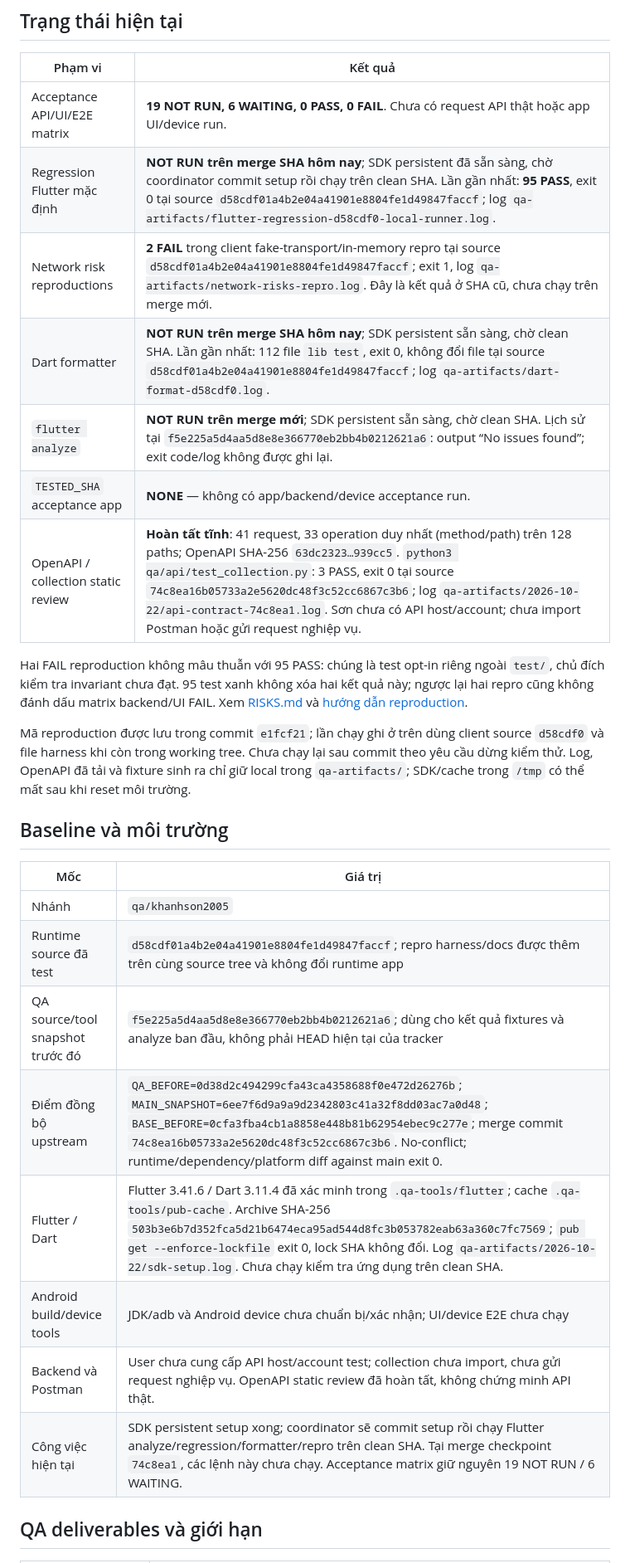
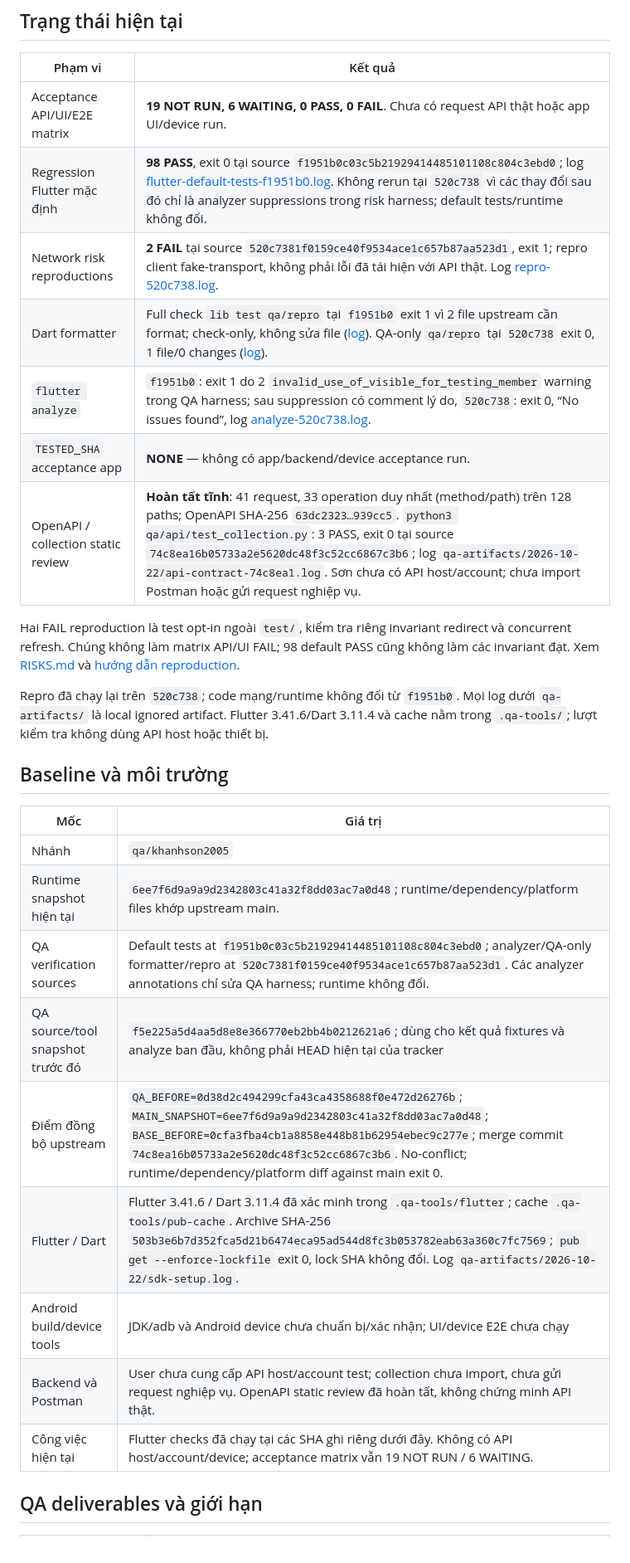
Before and after one commit to tonhulily/QuizHub, a Markdown page: docs/qa/PROGRESS.md, the part around one of its changes. Shown at 83% size. Rendered like a GitHub page.

```diff
--- a/docs/qa/PROGRESS.md
+++ b/docs/qa/PROGRESS.md
@@ -9,32 +9,32 @@ không gộp với regression tự động hoặc reproduction harness. Chi ti
 | Phạm vi | Kết quả |
 |---|---|
 | Acceptance API/UI/E2E matrix | **19 NOT RUN, 6 WAITING, 0 PASS, 0 FAIL**. Chưa có request API thật hoặc app UI/device run. |
-| Regression Flutter mặc định | **NOT RUN trên merge SHA hôm nay**; SDK persistent đã sẵn sàng, chờ coordinator commit setup rồi chạy trên clean SHA. Lần gần nhất: **95 PASS**, exit 0 tại source `d58cdf01a4b2e04a41901e8804fe1d49847faccf`; log `qa-artifacts/flutter-regression-d58cdf0-local-runner.log`. |
-| Network risk reproductions | **2 FAIL** trong client fake-transport/in-memory repro tại source `d58cdf01a4b2e04a41901e8804fe1d49847faccf`; exit 1, log `qa-artifacts/network-risks-repro.log`. Đây là kết quả ở SHA cũ, chưa chạy trên merge mới. |
-| Dart formatter | **NOT RUN trên merge SHA hôm nay**; SDK persistent sẵn sàng, chờ clean SHA. Lần gần nhất: 112 file `lib test`, exit 0, không đổi file tại source `d58cdf01a4b2e04a41901e8804fe1d49847faccf`; log `qa-artifacts/dart-format-d58cdf0.log`. |
-| `flutter analyze` | **NOT RUN trên merge mới**; SDK persistent sẵn sàng, chờ clean SHA. Lịch sử tại `f5e225a5d4aa5d8e8e366770eb2bb4b0212621a6`: output “No issues found”; exit code/log không được ghi lại. |
+| Regression Flutter mặc định | **98 PASS**, exit 0 tại source `f1951b0c03c5b21929414485101108c804c3ebd0`; log [flutter-default-tests-f1951b0.log](../../qa-artifacts/2026-10-22/flutter-default-tests-f1951b0.log). Không rerun tại `520c738` vì các thay đổi sau đó chỉ là analyzer suppressions trong risk harness; default tests/runtime không đổi. |
+| Network risk reproductions | **2 FAIL** tại source `520c7381f0159ce40f9534ace1c657b87aa523d1`, exit 1; repro client fake-transport, không phải lỗi đã tái hiện với API thật. Log [repro-520c738.log](../../qa-artifacts/2026-10-22/repro-520c738.log). |
+| Dart formatter | Full check `lib test qa/repro` tại `f1951b0` exit 1 vì 2 file upstream cần format; check-only, không sửa file ([log](../../qa-artifacts/2026-10-22/dart-format-check-f1951b0.log)). QA-only `qa/repro` tại `520c738` exit 0, 1 file/0 changes ([log](../../qa-artifacts/2026-10-22/format-check-520c738.log)). |
+| `flutter analyze` | `f1951b0`: exit 1 do 2 `invalid_use_of_visible_for_testing_member` warning trong QA harness; sau suppression có comment lý do, `520c738`: exit 0, “No issues found”, log [analyze-520c738.log](../../qa-artifacts/2026-10-22/analyze-520c738.log). |
 | `TESTED_SHA` acceptance app | **NONE** — không có app/backend/device acceptance run. |
 | OpenAPI / collection static review | **Hoàn tất tĩnh**: 41 request, 33 operation duy nhất (method/path) trên 128 paths; OpenAPI SHA-256 `63dc2323…939cc5`. `python3 qa/api/test_collection.py`: 3 PASS, exit 0 tại source `74c8ea16b05733a2e5620dc48f3c52cc6867c3b6`; log `qa-artifacts/2026-10-22/api-contract-74c8ea1.log`. Sơn chưa có API host/account; chưa import Postman hoặc gửi request nghiệp vụ. |
 
-Hai FAIL reproduction không mâu thuẫn với 95 PASS: chúng là test opt-in riêng ngoài `test/`, chủ đích kiểm tra invariant chưa đạt. 95 test xanh không xóa hai kết quả này; ngược lại hai repro cũng không đánh dấu matrix backend/UI FAIL. Xem [RISKS.md](RISKS.md) và [hướng dẫn reproduction](../../qa/repro/README.md).
+Hai FAIL reproduction là test opt-in ngoài `test/`, kiểm tra riêng invariant redirect và concurrent refresh. Chúng không làm matrix API/UI FAIL; 98 default PASS cũng không làm các invariant đạt. Xem [RISKS.md](RISKS.md) và [hướng dẫn reproduction](../../qa/repro/README.md).
 
-Mã reproduction được lưu trong commit `e1fcf21`; lần chạy ghi ở trên dùng client source
-`d58cdf0` và file harness khi còn trong working tree. Chưa chạy lại sau commit theo yêu
-cầu dừng kiểm thử. Log, OpenAPI đã tải và fixture sinh ra chỉ giữ local trong
-`qa-artifacts/`; SDK/cache trong `/tmp` có thể mất sau khi reset môi trường.
+Repro đã chạy lại trên `520c738`; code mạng/runtime không đổi từ `f1951b0`. Mọi log dưới
+`qa-artifacts/` là local ignored artifact. Flutter 3.41.6/Dart 3.11.4 và cache nằm trong
+`.qa-tools/`; lượt kiểm tra không dùng API host hoặc thiết bị.
 
 ## Baseline và môi trường
 
 | Mốc | Giá trị |
 |---|---|
 | Nhánh | `qa/khanhson2005` |
-| Runtime source đã test | `d58cdf01a4b2e04a41901e8804fe1d49847faccf`; repro harness/docs được thêm trên cùng source tree và không đổi runtime app |
+| Runtime snapshot hiện tại | `6ee7f6d9a9a9d2342803c41a32f8dd03ac7a0d48`; runtime/dependency/platform files khớp upstream main. |
+| QA verification sources | Default tests at `f1951b0c03c5b21929414485101108c804c3ebd0`; analyzer/QA-only formatter/repro at `520c7381f0159ce40f9534ace1c657b87aa523d1`. Các analyzer annotations chỉ sửa QA harness; runtime không đổi. |
 | QA source/tool snapshot trước đó | `f5e225a5d4aa5d8e8e366770eb2bb4b0212621a6`; dùng cho kết quả fixtures và analyze ban đầu, không phải HEAD hiện tại của tracker |
 | Điểm đồng bộ upstream | `QA_BEFORE=0d38d2c494299cfa43ca4358688f0e472d26276b`; `MAIN_SNAPSHOT=6ee7f6d9a9a9d2342803c41a32f8dd03ac7a0d48`; `BASE_BEFORE=0cfa3fba4cb1a8858e448b81b62954ebec9c277e`; merge commit `74c8ea16b05733a2e5620dc48f3c52cc6867c3b6`. No-conflict; runtime/dependency/platform diff against main exit 0. |
-| Flutter / Dart | Flutter 3.41.6 / Dart 3.11.4 đã xác minh trong `.qa-tools/flutter`; cache `.qa-tools/pub-cache`. Archive SHA-256 `503b3e6b7d352fca5d21b6474eca95ad544d8fc3b053782eab63a360c7fc7569`; `pub get --enforce-lockfile` exit 0, lock SHA không đổi. Log `qa-artifacts/2026-10-22/sdk-setup.log`. Chưa chạy kiểm tra ứng dụng trên clean SHA. |
+| Flutter / Dart | Flutter 3.41.6 / Dart 3.11.4 đã xác minh trong `.qa-tools/flutter`; cache `.qa-tools/pub-cache`. Archive SHA-256 `503b3e6b7d352fca5d21b6474eca95ad544d8fc3b053782eab63a360c7fc7569`; `pub get --enforce-lockfile` exit 0, lock SHA không đổi. Log `qa-artifacts/2026-10-22/sdk-setup.log`. |
 | Android build/device tools | JDK/adb và Android device chưa chuẩn bị/xác nhận; UI/device E2E chưa chạy |
 | Backend và Postman | User chưa cung cấp API host/account test; collection chưa import, chưa gửi request nghiệp vụ. OpenAPI static review đã hoàn tất, không chứng minh API thật. |
-| Công việc hiện tại | SDK persistent setup xong; coordinator sẽ commit setup rồi chạy Flutter analyze/regression/formatter/repro trên clean SHA. Tại merge checkpoint `74c8ea1`, các lệnh này chưa chạy. Acceptance matrix giữ nguyên 19 NOT RUN / 6 WAITING. |
+| Công việc hiện tại | Flutter checks đã chạy tại các SHA ghi riêng dưới đây. Không có API host/account/device; acceptance matrix vẫn 19 NOT RUN / 6 WAITING. |
 
 ## QA deliverables và giới hạn
 
```
Also changed, not shown: other parts of docs/qa/PROGRESS.md (+6 -3 lines), docs/qa/ENVIRONMENT.md (+13 -4 lines), docs/qa/RISKS.md (+15 -13 lines).
